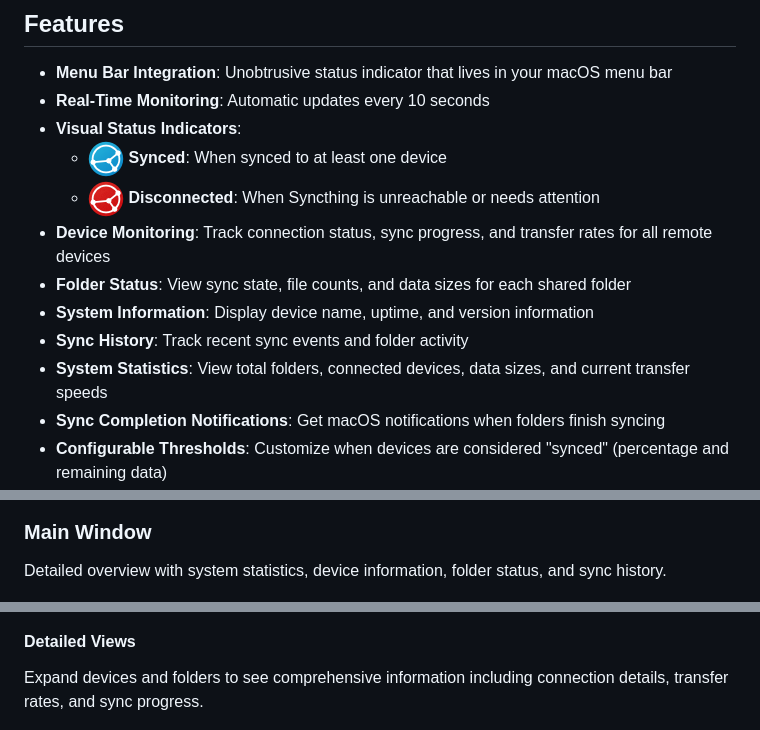
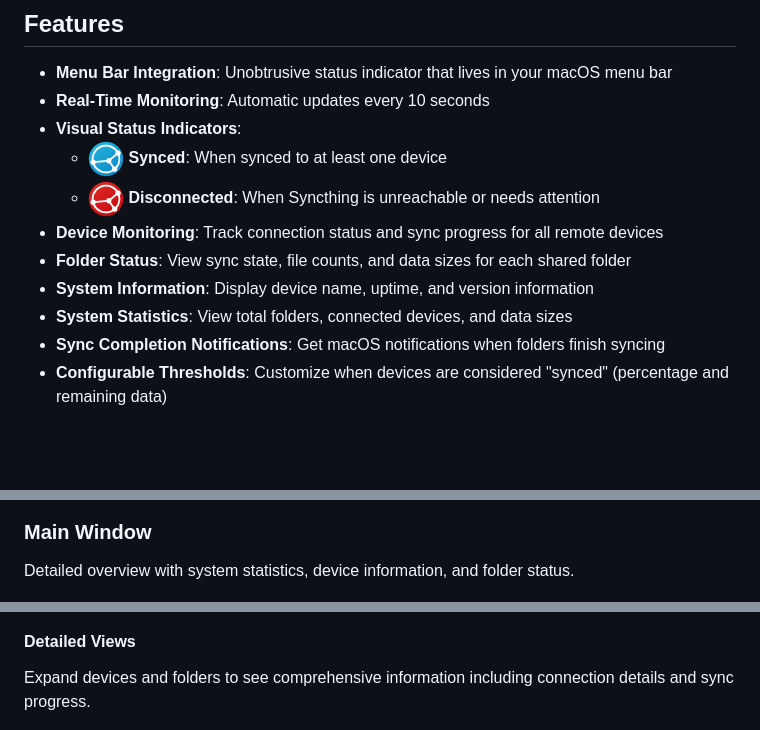
Before and after one commit to Xpycode/syncthingStatus, a Markdown page: README.md, 3 parts joined by grey strips. GitHub-like rendering; blank space fills up the shorter version.

Commit message:
docs: Remove non-functional features from README
Remove mentions of:
- Transfer rates/speeds (not implemented)
- Sync history (not functional)
- Transfer history in detailed views

Update feature descriptions to reflect actual app capabilities.

🤖 Generated with [Claude Code](https://claude.com/claude-code)

Co-Authored-By: Claude <noreply@anthropic.com>

```diff
--- a/README.md
+++ b/README.md
@@ -17,11 +17,10 @@
 - **Visual Status Indicators**:
   - ![Synced](screenshots/icon-synched.png) **Synced**: When synced to at least one device
   - ![Disconnected](screenshots/icon-disconnected.png) **Disconnected**: When Syncthing is unreachable or needs attention
-- **Device Monitoring**: Track connection status, sync progress, and transfer rates for all remote devices
+- **Device Monitoring**: Track connection status and sync progress for all remote devices
 - **Folder Status**: View sync state, file counts, and data sizes for each shared folder
 - **System Information**: Display device name, uptime, and version information
-- **Sync History**: Track recent sync events and folder activity
-- **System Statistics**: View total folders, connected devices, data sizes, and current transfer speeds
+- **System Statistics**: View total folders, connected devices, and data sizes
 - **Sync Completion Notifications**: Get macOS notifications when folders finish syncing
 - **Configurable Thresholds**: Customize when devices are considered "synced" (percentage and remaining data)
 - **Automatic Configuration**: Discovers API key from local Syncthing config.xml
@@ -36,14 +35,14 @@ Quick status check from the menu bar - shows device name, sync status, connected
 ![Popover View](screenshots/Popover.png)
 
 ### Main Window
-Detailed overview with system statistics, device information, folder status, and sync history.
+Detailed overview with system statistics, device information, and folder status.
 
 ![Main Window - Synced](screenshots/MainWindow-synched.png)
 
 ![Main Window - Syncing](screenshots/MainWindow-synching.png)
 
 #### Detailed Views
-Expand devices and folders to see comprehensive information including connection details, transfer rates, and sync progress.
+Expand devices and folders to see comprehensive information including connection details and sync progress.
 
 ![Main Window - Folder Details](screenshots/MainWindow-DetailFolder.png)
 
```
